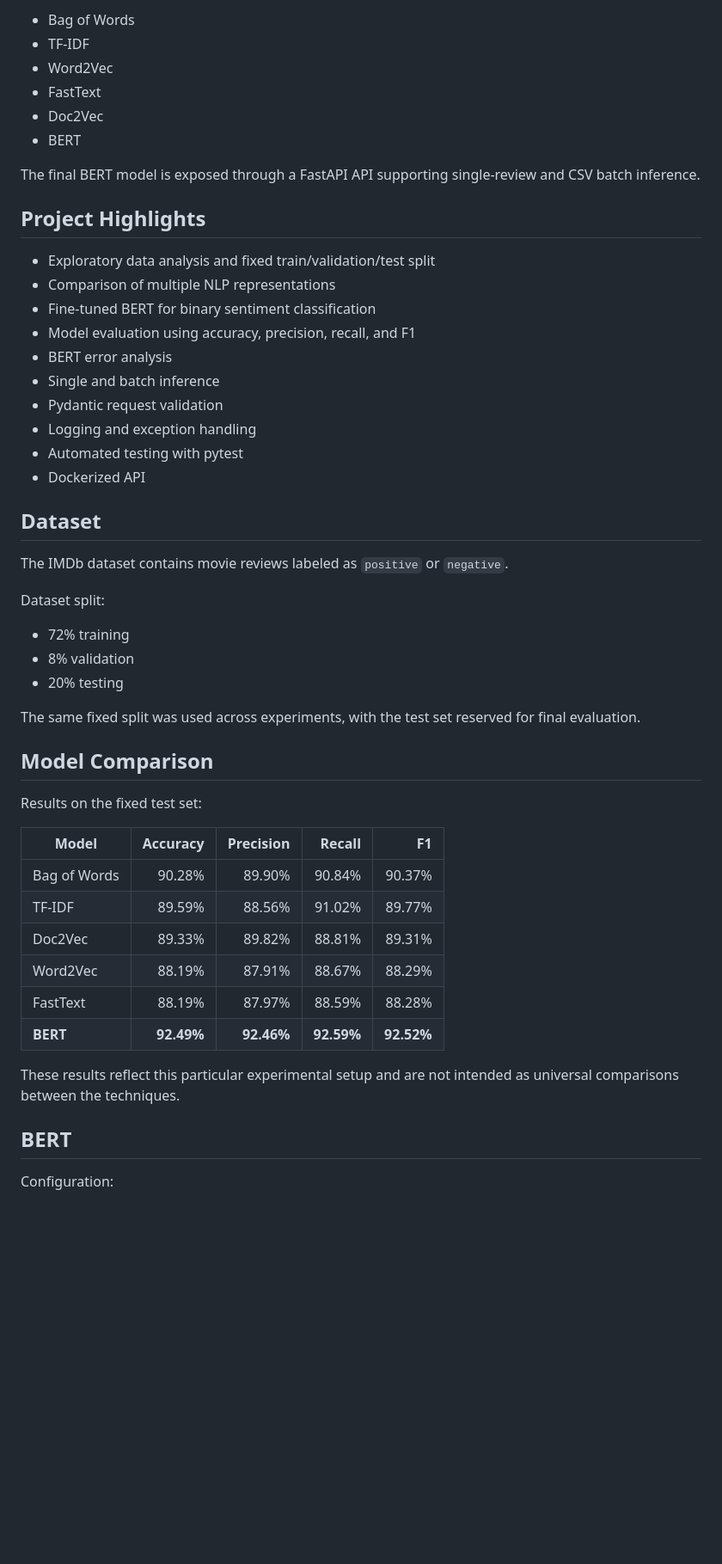
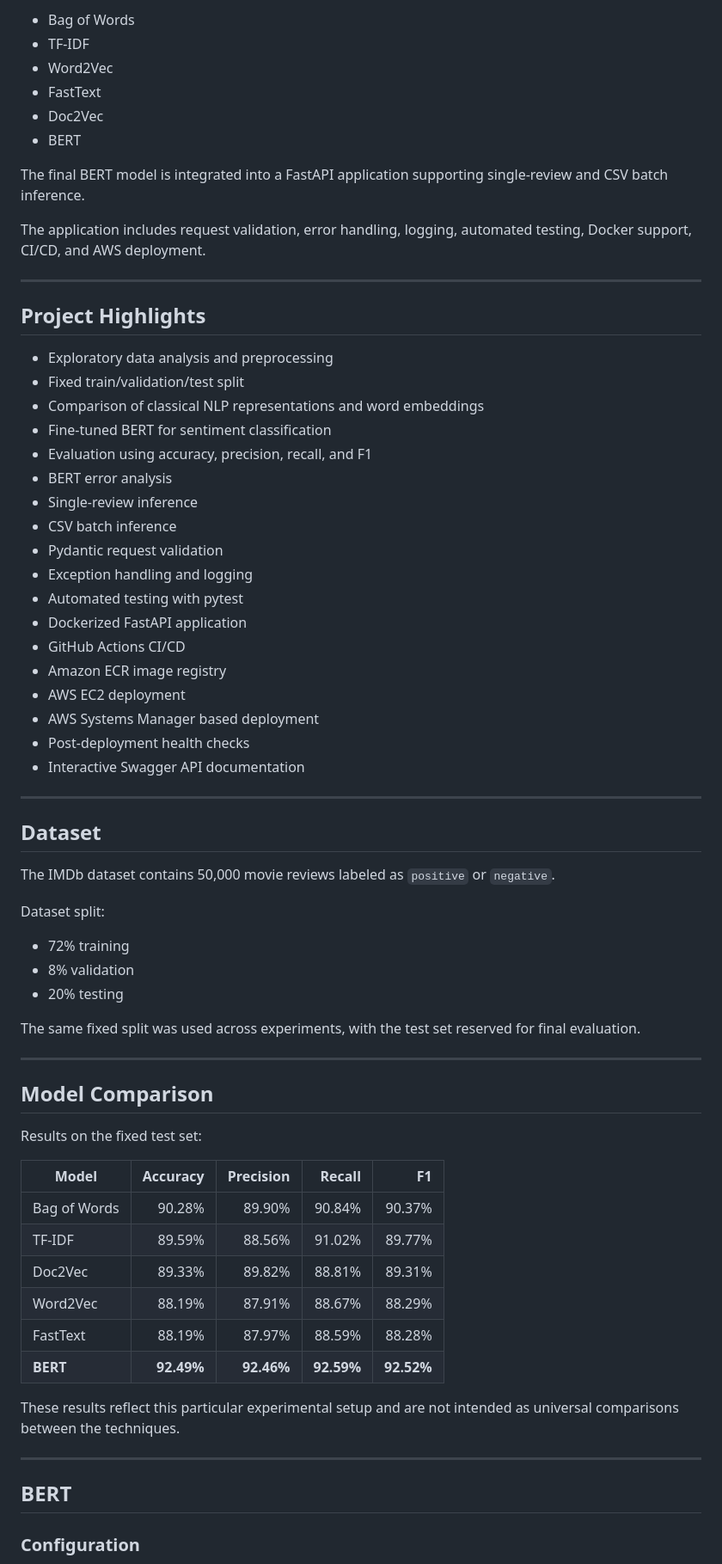
Before and after one commit to roshanchouhan-ai/bert-sentiment-analysis, a Markdown page: README.md, the part around the change printed below. Shown: that part at 86% size. Drawn GitHub-style; blank space fills up the shorter version.

Commit message:
Update README and add project screenshots

```diff
--- a/README.md
+++ b/README.md
@@ -8,54 +33,72 @@ The project evaluates:
 
-* Bag of Words
-* TF-IDF
-* Word2Vec
-* FastText
-* Doc2Vec
-* BERT
+- Bag of Words
+- TF-IDF
+- Word2Vec
+- FastText
+- Doc2Vec
+- BERT
 
-The final BERT model is exposed through a FastAPI API supporting single-review and CSV batch inference.
+The final BERT model is integrated into a FastAPI application supporting single-review and CSV batch inference.
+
+The application includes request validation, error handling, logging, automated testing, Docker support, CI/CD, and AWS deployment.
+
+---
 
 ## Project Highlights
 
-* Exploratory data analysis and fixed train/validation/test split
-* Comparison of multiple NLP representations
-* Fine-tuned BERT for binary sentiment classification
-* Model evaluation using accuracy, precision, recall, and F1
-* BERT error analysis
-* Single and batch inference
-* Pydantic request validation
-* Logging and exception handling
-* Automated testing with pytest
-* Dockerized API
+- Exploratory data analysis and preprocessing
+- Fixed train/validation/test split
+- Comparison of classical NLP representations and word embeddings
+- Fine-tuned BERT for sentiment classification
+- Evaluation using accuracy, precision, recall, and F1
+- BERT error analysis
+- Single-review inference
+- CSV batch inference
+- Pydantic request validation
+- Exception handling and logging
+- Automated testing with pytest
+- Dockerized FastAPI application
+- GitHub Actions CI/CD
+- Amazon ECR image registry
+- AWS EC2 deployment
+- AWS Systems Manager based deployment
+- Post-deployment health checks
+- Interactive Swagger API documentation
+
+---
 
 ## Dataset
 
-The IMDb dataset contains movie reviews labeled as `positive` or `negative`.
+The IMDb dataset contains 50,000 movie reviews labeled as `positive` or `negative`.
 
 Dataset split:
 
-* 72% training
-* 8% validation
-* 20% testing
+- 72% training
+- 8% validation
+- 20% testing
 
 The same fixed split was used across experiments, with the test set reserved for final evaluation.
+
+---
 
 ## Model Comparison
 
 Results on the fixed test set:
 
-| Model        |   Accuracy |  Precision |     Recall |         F1 |
-| ------------ | ---------: | ---------: | ---------: | ---------: |
-| Bag of Words |     90.28% |     89.90% |     90.84% |     90.37% |
-| TF-IDF       |     89.59% |     88.56% |     91.02% |     89.77% |
-| Doc2Vec      |     89.33% |     89.82% |     88.81% |     89.31% |
-| Word2Vec     |     88.19% |     87.91% |     88.67% |     88.29% |
-| FastText     |     88.19% |     87.97% |     88.59% |     88.28% |
-| **BERT**     | **92.49%** | **92.46%** | **92.59%** | **92.52%** |
+| Model | Accuracy | Precision | Recall | F1 |
+|---|---:|---:|---:|---:|
+| Bag of Words | 90.28% | 89.90% | 90.84% | 90.37% |
+| TF-IDF | 89.59% | 88.56% | 91.02% | 89.77% |
+| Doc2Vec | 89.33% | 89.82% | 88.81% | 89.31% |
+| Word2Vec | 88.19% | 87.91% | 88.67% | 88.29% |
+| FastText | 88.19% | 87.97% | 88.59% | 88.28% |
+| **BERT** | **92.49%** | **92.46%** | **92.59%** | **92.52%** |
 
 These results reflect this particular experimental setup and are not intended as universal comparisons between the techniques.
 
+---
+
 ## BERT
 
-Configuration:
+### Configuration
 
```
Also changed, not shown: other parts of README.md (+371 -169 lines), assets/app-screenshot.png (added), assets/app-working.png (added), assets/swagger.png (added).
